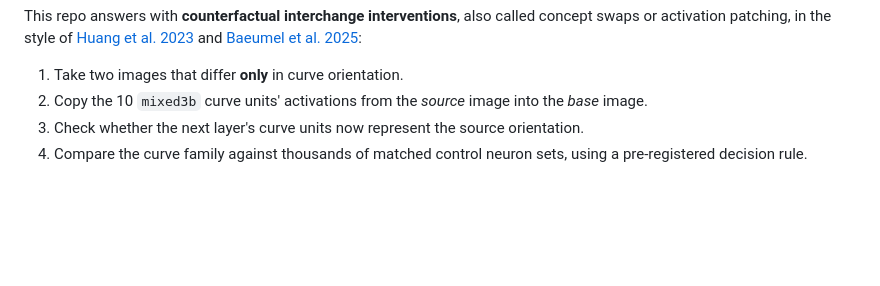
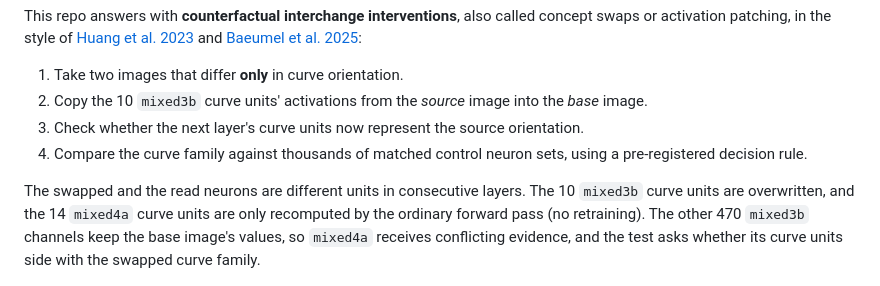
Before and after one commit to BurnyCoder/counterfactually-causal-analysis-of-convolutional-neural-networks-with-concept-swaps, a Markdown page: README.md, the part around the change. Rendered like a GitHub page; blank space fills up the shorter version.

Commit message:
README: explain that the swapped 3b curve units and the read 4a curve units are different layers, and that the other 470 3b channels keep base values

```diff
--- a/README.md
+++ b/README.md
@@ -9,6 +9,11 @@ in the style of [Huang et al. 2023](https://arxiv.org/abs/2309.10312) and [Baeum
 2. Copy the 10 `mixed3b` curve units' activations from the *source* image into the *base* image.
 3. Check whether the next layer's curve units now represent the source orientation.
 4. Compare the curve family against thousands of matched control neuron sets, using a pre-registered decision rule.
+
+The swapped and the read neurons are different units in consecutive layers. The 10 `mixed3b` curve units are
+overwritten, and the 14 `mixed4a` curve units are only recomputed by the ordinary forward pass (no retraining).
+The other 470 `mixed3b` channels keep the base image's values, so `mixed4a` receives conflicting evidence, and the
+test asks whether its curve units side with the swapped curve family.
 
 ![Concept swap example](figures/hero_concept_swap.png)
 
```
